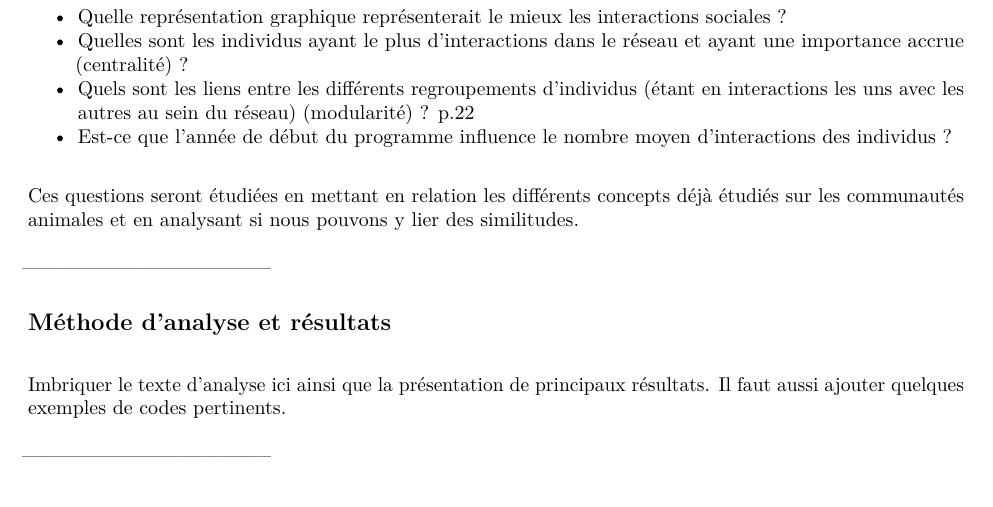
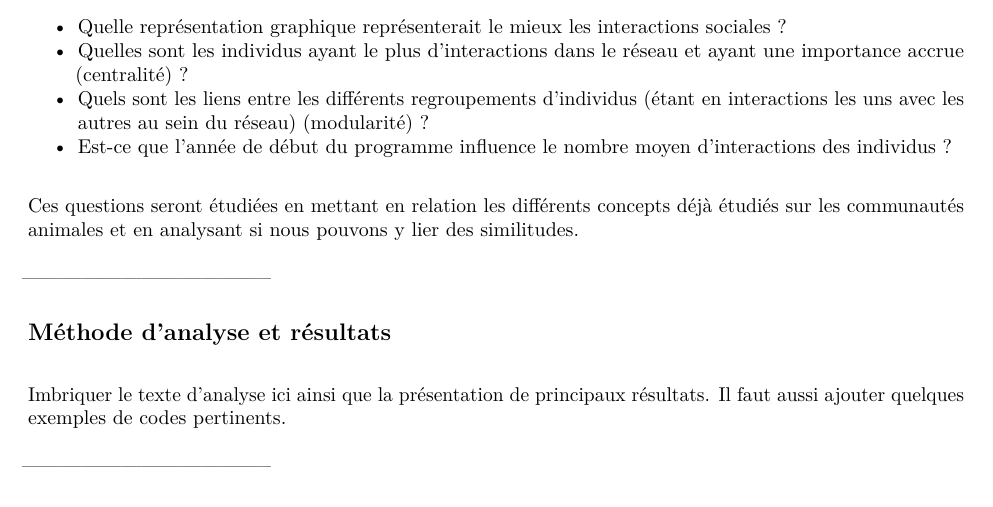
Before and after one commit to CG-BIO/travail_BIO500, an R Markdown document (rapport.Rmd): part of page 1 of 3, cut so that both start at the same text. Rendered offline with R 4.5, knitr and Pandoc, then LaTeX, with nearby package versions; drawn as R Markdown's standard PDF in place of the format the file asks for; code that draws random numbers runs with fixed seeds of ours; a font, style sheet, LaTeX package, included part or bibliography that could not be used is replaced or left out.

```diff
--- a/rapport.Rmd
+++ b/rapport.Rmd
@@ -18,7 +18,7 @@
 
 date: "`r Sys.Date()`"
 classoption: preprint, 3p, authoryear
-bibliography: Sources_rapport.bib
+bibliography: mybibfile.bib
 linenumbers: false
 numbersections: false
 # Use a CSL with `citation_package = "default"`
@@ -35,7 +35,7 @@
 
 * Quelle représentation graphique représenterait le mieux les interactions sociales ?
 * Quelles sont les individus ayant le plus d’interactions dans le réseau et ayant une importance accrue (centralité) ?
-* Quels sont les liens entre les différents regroupements d’individus (étant en interactions les uns avec les autres au sein du réseau) (modularité) ?  p.22
+* Quels sont les liens entre les différents regroupements d’individus (étant en interactions les uns avec les autres au sein du réseau) (modularité) ?
 * Est-ce que l’année de début du programme influence le nombre moyen d’interactions des individus ?
 
 \
```
